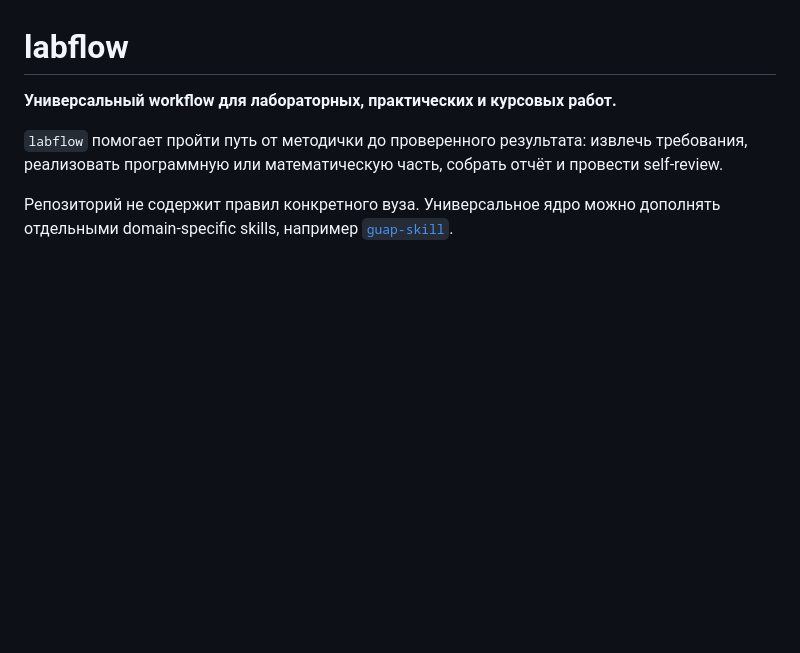
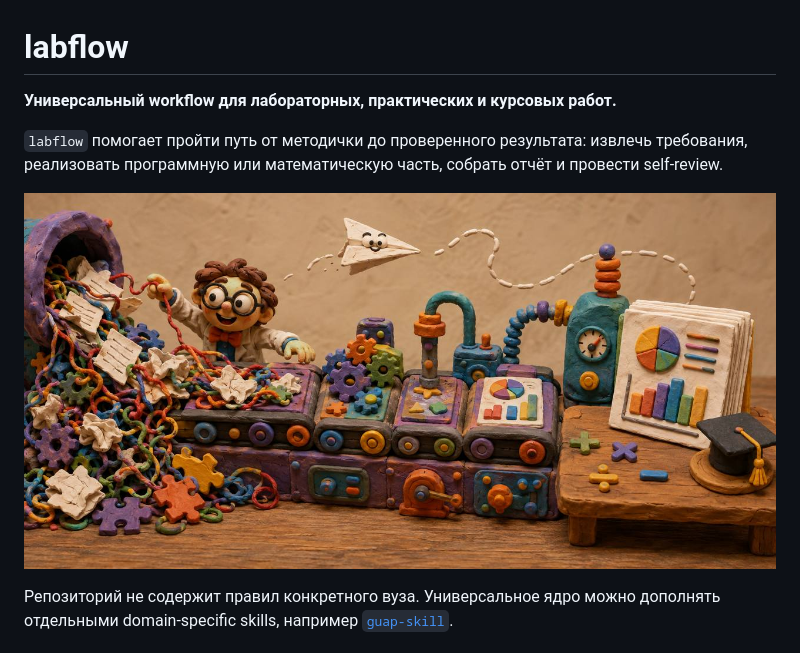
Before and after one commit to pank-suai/labflow, a Markdown page: README.md, the part around the change. GitHub-like rendering; pictures changed too: banner.jpg (added); blank space fills up the shorter version.

Commit message:
docs: add labflow banner

```diff
--- a/README.md
+++ b/README.md
@@ -5,6 +5,8 @@
 `labflow` помогает пройти путь от методички до проверенного результата:
 извлечь требования, реализовать программную или математическую часть, собрать
 отчёт и провести self-review.
+
+![labflow](banner.jpg)
 
 Репозиторий не содержит правил конкретного вуза. Универсальное ядро можно
 дополнять отдельными domain-specific skills, например
```
